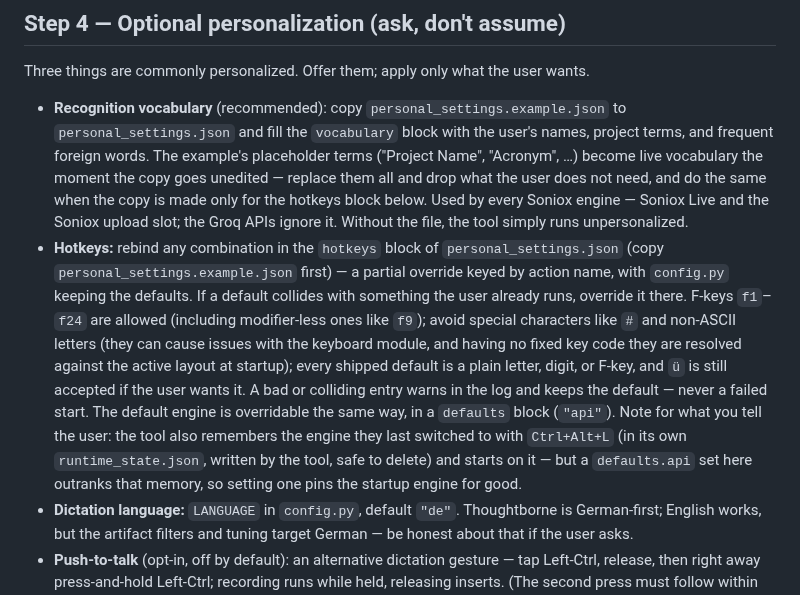
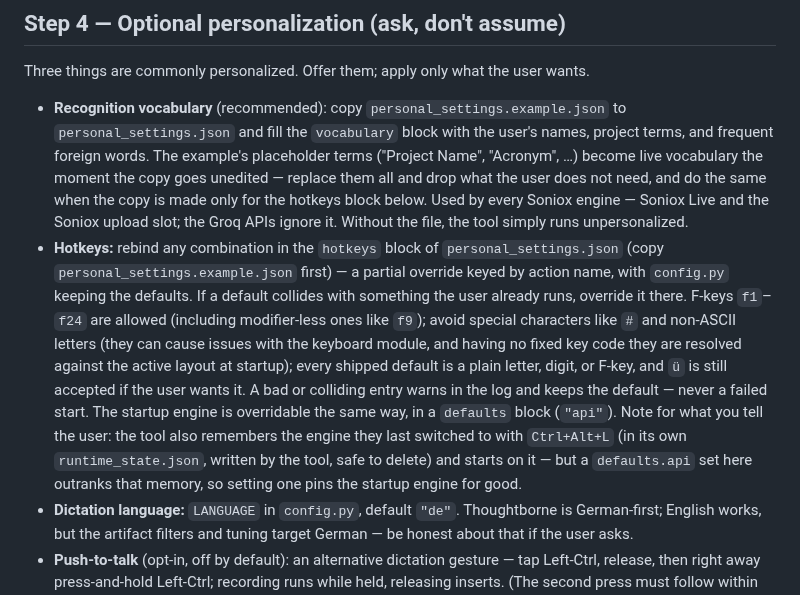
Before and after one commit to timwessels/thoughtborne-windows, a Markdown page: llms-install.md, the part around the change. Rendered like a GitHub page.

```diff
--- a/llms-install.md
+++ b/llms-install.md
@@ -96,7 +96,7 @@ With only a Groq key, startup automatically skips the Soniox entries and starts
 Three things are commonly personalized. Offer them; apply only what the user wants.
 
 - **Recognition vocabulary** (recommended): copy `personal_settings.example.json` to `personal_settings.json` and fill the `vocabulary` block with the user's names, project terms, and frequent foreign words. The example's placeholder terms ("Project Name", "Acronym", …) become live vocabulary the moment the copy goes unedited — replace them all and drop what the user does not need, and do the same when the copy is made only for the hotkeys block below. Used by every Soniox engine — Soniox Live and the Soniox upload slot; the Groq APIs ignore it. Without the file, the tool simply runs unpersonalized.
-- **Hotkeys:** rebind any combination in the `hotkeys` block of `personal_settings.json` (copy `personal_settings.example.json` first) — a partial override keyed by action name, with `config.py` keeping the defaults. If a default collides with something the user already runs, override it there. F-keys `f1`–`f24` are allowed (including modifier-less ones like `f9`); avoid special characters like `#` and non-ASCII letters (they can cause issues with the keyboard module, and having no fixed key code they are resolved against the active layout at startup); every shipped default is a plain letter, digit, or F-key, and `ü` is still accepted if the user wants it. A bad or colliding entry warns in the log and keeps the default — never a failed start. The default engine is overridable the same way, in a `defaults` block (`"api"`). Note for what you tell the user: the tool also remembers the engine they last switched to with `Ctrl+Alt+L` (in its own `runtime_state.json`, written by the tool, safe to delete) and starts on it — but a `defaults.api` set here outranks that memory, so setting one pins the startup engine for good.
+- **Hotkeys:** rebind any combination in the `hotkeys` block of `personal_settings.json` (copy `personal_settings.example.json` first) — a partial override keyed by action name, with `config.py` keeping the defaults. If a default collides with something the user already runs, override it there. F-keys `f1`–`f24` are allowed (including modifier-less ones like `f9`); avoid special characters like `#` and non-ASCII letters (they can cause issues with the keyboard module, and having no fixed key code they are resolved against the active layout at startup); every shipped default is a plain letter, digit, or F-key, and `ü` is still accepted if the user wants it. A bad or colliding entry warns in the log and keeps the default — never a failed start. The startup engine is overridable the same way, in a `defaults` block (`"api"`). Note for what you tell the user: the tool also remembers the engine they last switched to with `Ctrl+Alt+L` (in its own `runtime_state.json`, written by the tool, safe to delete) and starts on it — but a `defaults.api` set here outranks that memory, so setting one pins the startup engine for good.
 - **Dictation language:** `LANGUAGE` in `config.py`, default `"de"`. Thoughtborne is German-first; English works, but the artifact filters and tuning target German — be honest about that if the user asks.
 - **Push-to-talk** (opt-in, off by default): an alternative dictation gesture — tap Left-Ctrl, release, then right away press-and-hold Left-Ctrl; recording runs while held, releasing inserts. (The second press must follow within `tap_window_s`, 0.3 s by default — a slow repeat is not the gesture and does nothing.) Switch it on in the settings app, **Hotkeys** tab, where the gesture is explained and the choice sits ahead of the presets; the `push_to_talk` block of `personal_settings.json` stays the place for the trigger key, insert path (`clipboard` by default, `type` as the paste-blocked fallback), and timing thresholds — and `enabled: true` can still be set there by hand. Ask whether the user wants it — it reads every trigger press while enabled, so it is a deliberate choice. A mandatory AltGr filter keeps German QWERTZ characters (`@ \ { } [ ] | € ~`) from false-triggering. If the user works in a JetBrains IDE, mention that double-Ctrl is the IDE's "Run Anything" shortcut and they should enable "Disable double modifier key shortcuts" in the IDE's Advanced Settings to avoid the clash. Same elevated-window limit as the hotkeys (see Known failure modes).
 
```
Also changed, not shown: README.de.md (+4 -4 lines), README.md (+3 -3 lines).
